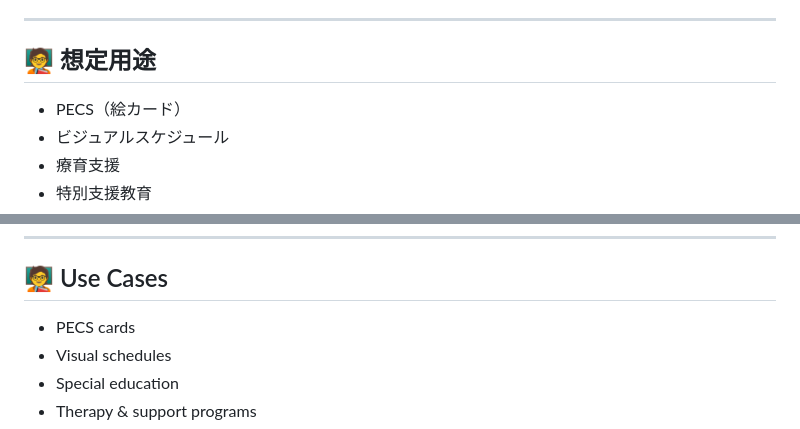
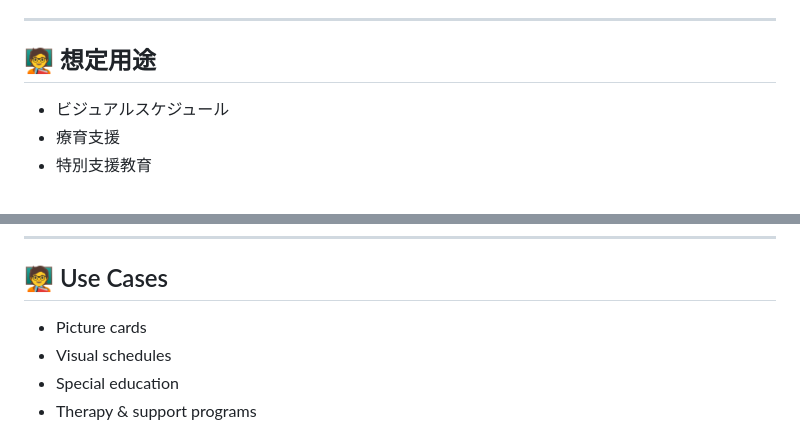
Before and after one commit to SodaterukaiOkayama/PictureCard-Tool, a Markdown page: README.md, 2 parts joined by grey strips. Drawn GitHub-style.

```diff
--- a/README.md
+++ b/README.md
@@ -60,7 +60,7 @@
 
 ## 🧑‍🏫 想定用途
 
-- PECS（絵カード）
+
 - ビジュアルスケジュール
 - 療育支援
 - 特別支援教育
@@ -151,7 +151,7 @@ Works completely offline.
 
 ## 🧑‍🏫 Use Cases
 
-- PECS cards
+- Picture cards
 - Visual schedules
 - Special education
 - Therapy & support programs
```
